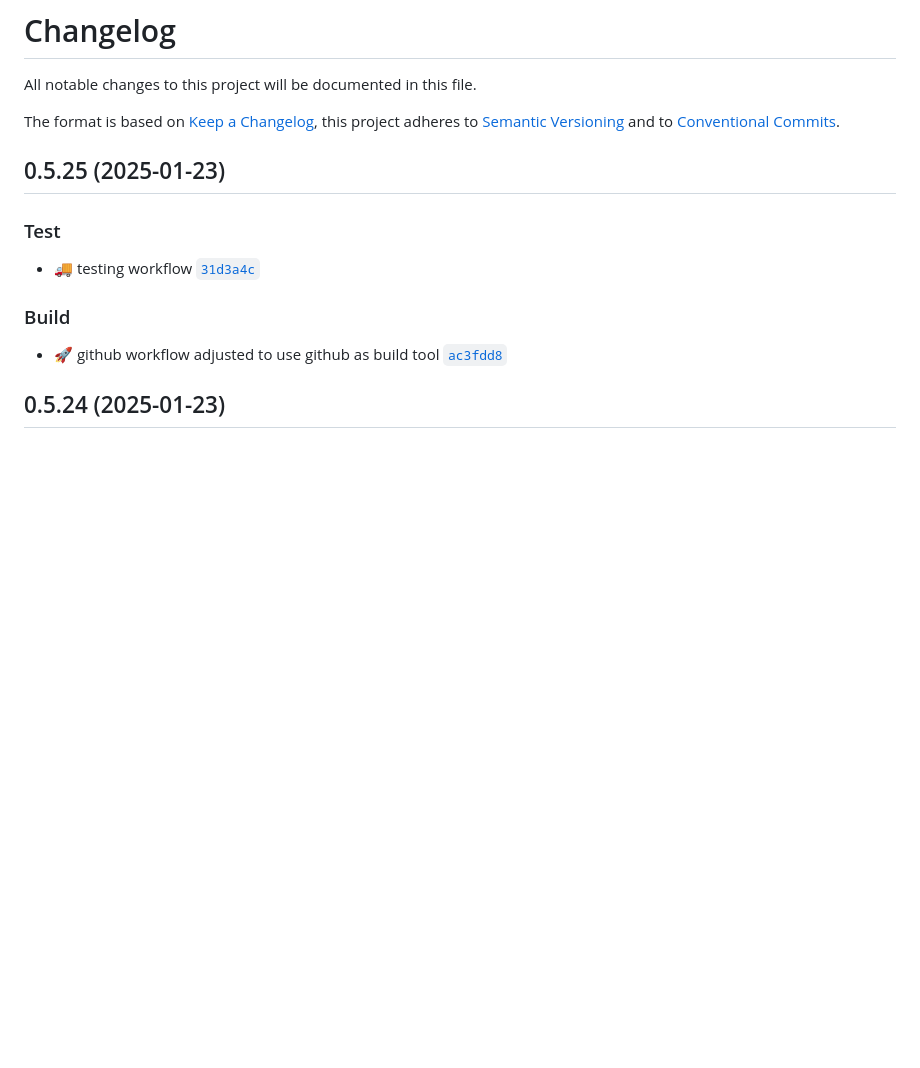
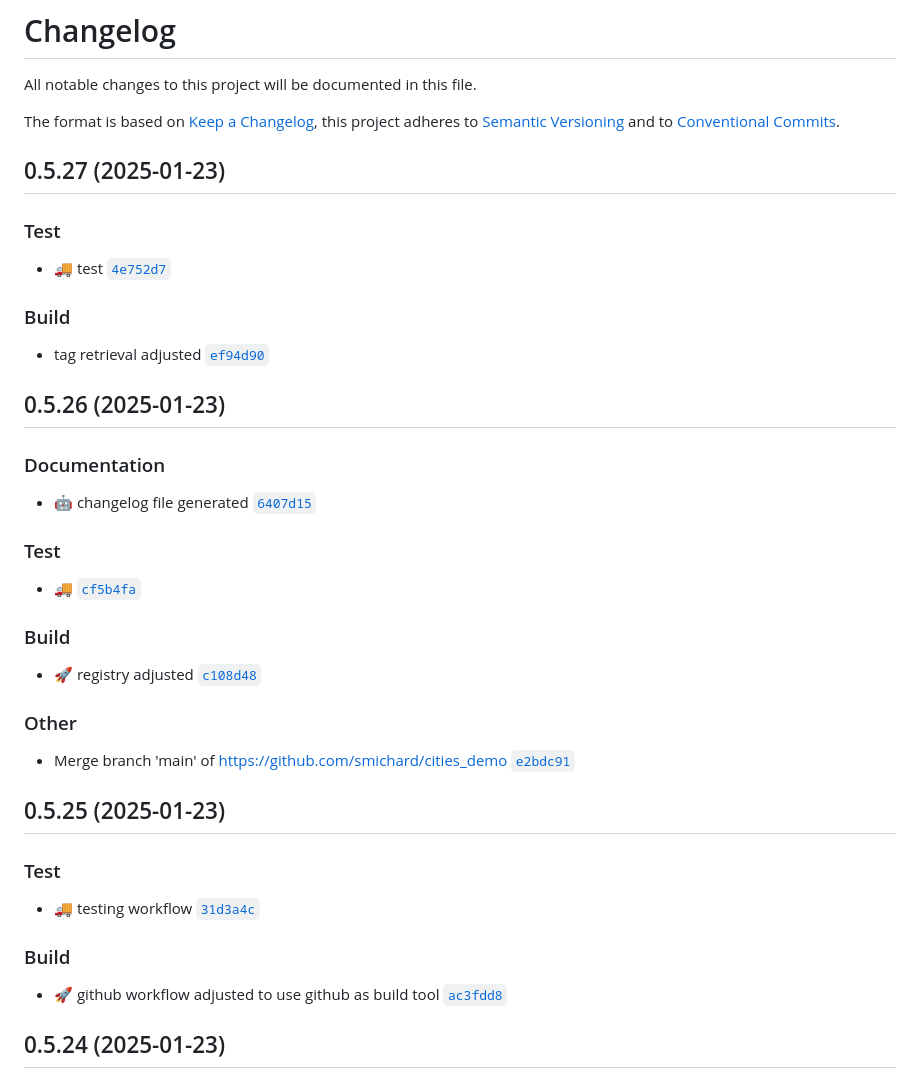
Before and after one commit to smichard/cities_demo, a Markdown page: CHANGELOG.md, the part around the change. Drawn GitHub-style; blank space fills up the shorter version.

Commit message:
docs: :robot: changelog file generated

```diff
--- a/CHANGELOG.md
+++ b/CHANGELOG.md
@@ -3,6 +3,28 @@
 All notable changes to this project will be documented in this file.
 
 The format is based on [Keep a Changelog](https://keepachangelog.com/en/1.0.0/), this project adheres to [Semantic Versioning](https://semver.org/spec/v2.0.0.html) and to [Conventional Commits](https://www.conventionalcommits.org/en/v1.0.0/).
+
+## 0.5.27 (2025-01-23)
+
+### Test
+- :truck: test [`4e752d7`](https://github.com/smichard/cities_demo/commit/4e752d7)
+
+### Build
+- tag retrieval adjusted [`ef94d90`](https://github.com/smichard/cities_demo/commit/ef94d90)
+
+## 0.5.26 (2025-01-23)
+
+### Documentation
+- :robot: changelog file generated [`6407d15`](https://github.com/smichard/cities_demo/commit/6407d15)
+
+### Test
+- :truck: [`cf5b4fa`](https://github.com/smichard/cities_demo/commit/cf5b4fa)
+
+### Build
+- :rocket: registry adjusted [`c108d48`](https://github.com/smichard/cities_demo/commit/c108d48)
+
+### Other
+- Merge branch 'main' of https://github.com/smichard/cities_demo [`e2bdc91`](https://github.com/smichard/cities_demo/commit/e2bdc91)
 
 ## 0.5.25 (2025-01-23)
 
```
